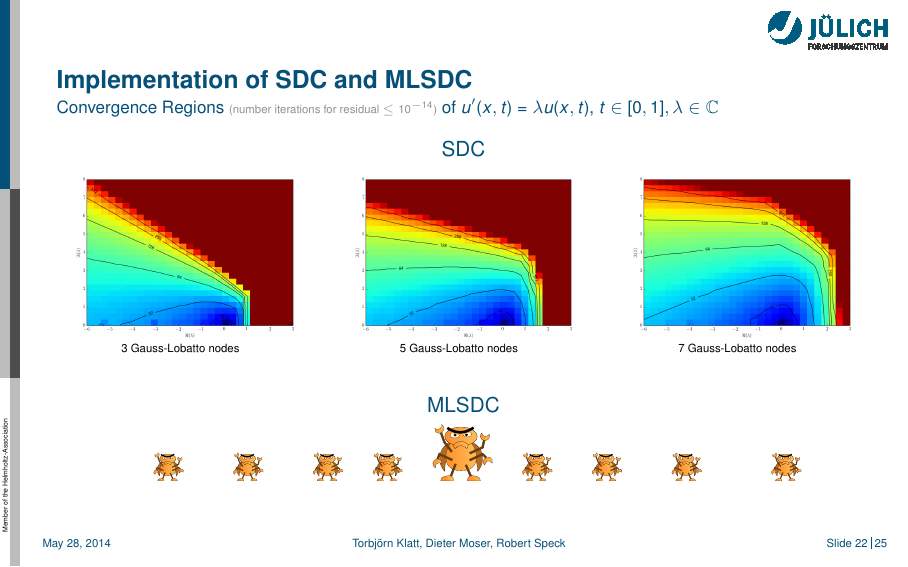
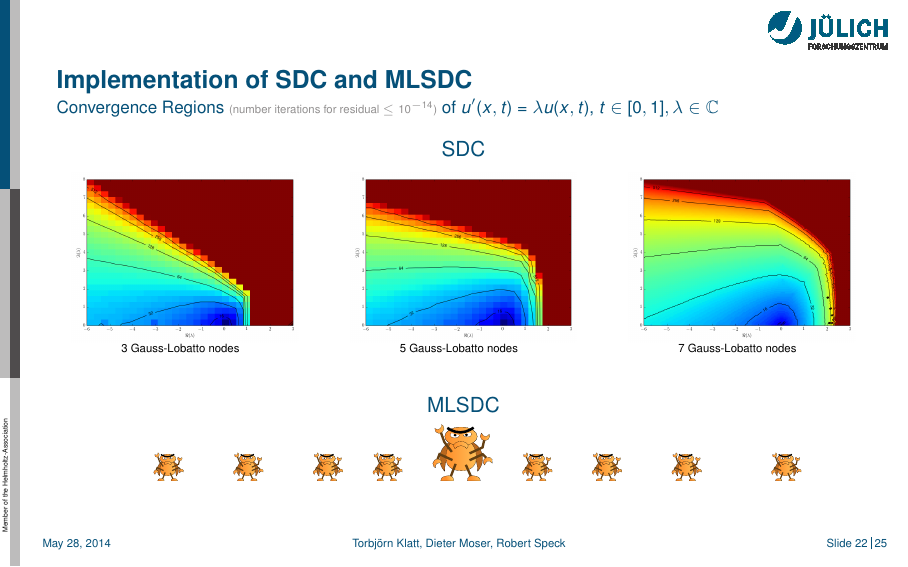
Before and after one commit to Parallel-in-Time/PyPinT-docu, LaTeX slides (talks/PinTWS2014_dieter/pintws2014_pypint.tex): page 30 of 33 before the commit and page 33 of 36 after it. Compiled offline with pdfLaTeX.

```diff
--- a/talks/PinTWS2014_dieter/pintws2014_pypint.tex
+++ b/talks/PinTWS2014_dieter/pintws2014_pypint.tex
@@ -545,15 +545,15 @@
   \begin{center}
     {\color{fzjblue50}MLSDC}\\[2em]
     \begin{picture}(1,1)
-      \put(-155,0){\includegraphics[height=0.5cm]{src/bug_blank_wikimedia.pdf}}
-      \put(-115,0){\includegraphics[height=0.5cm]{src/bug_blank_wikimedia.pdf}}
-      \put(-75,0){\includegraphics[height=0.5cm]{src/bug_blank_wikimedia.pdf}}
-      \put(-45,0){\includegraphics[height=0.5cm]{src/bug_blank_wikimedia.pdf}}
-      \put(-15,0){\includegraphics[height=1cm]{src/bug_blank_wikimedia.pdf}}
-      \put(30,0){\includegraphics[height=0.5cm]{src/bug_blank_wikimedia.pdf}}
-      \put(65,0){\includegraphics[height=0.5cm]{src/bug_blank_wikimedia.pdf}}
-      \put(105,0){\includegraphics[height=0.5cm]{src/bug_blank_wikimedia.pdf}}
-      \put(155,0){\includegraphics[height=0.5cm]{src/bug_blank_wikimedia.pdf}}
+      \put(-155,0){\includegraphics[height=0.5cm]{src/bug_blank_wikimedia.pdf}<4->}
+      \put(-115,0){\includegraphics[height=0.5cm]{src/bug_blank_wikimedia.pdf}<4->}
+      \put(-75,0){\includegraphics[height=0.5cm]{src/bug_blank_wikimedia.pdf}<4->}
+      \put(-45,0){\includegraphics[height=0.5cm]{src/bug_blank_wikimedia.pdf}<4->}
+      \put(-15,0){\includegraphics[height=1cm]{src/bug_blank_wikimedia.pdf}<2->}
+      \put(30,0){\includegraphics[height=0.5cm]{src/bug_blank_wikimedia.pdf}<3->}
+      \put(65,0){\includegraphics[height=0.5cm]{src/bug_blank_wikimedia.pdf}<4->}
+      \put(105,0){\includegraphics[height=0.5cm]{src/bug_blank_wikimedia.pdf}<4->}
+      \put(155,0){\includegraphics[height=0.5cm]{src/bug_blank_wikimedia.pdf}<4->}
     \end{picture}
   \end{center}
 \end{frame}
```
Also changed, not shown: talks/PinTWS2014_dieter/src/sdc_n7.png.
